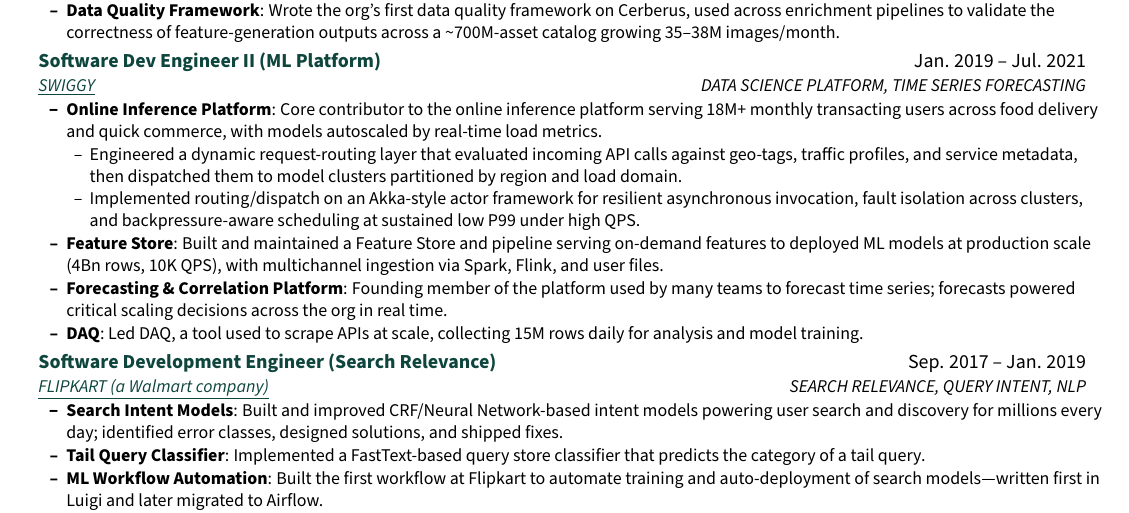
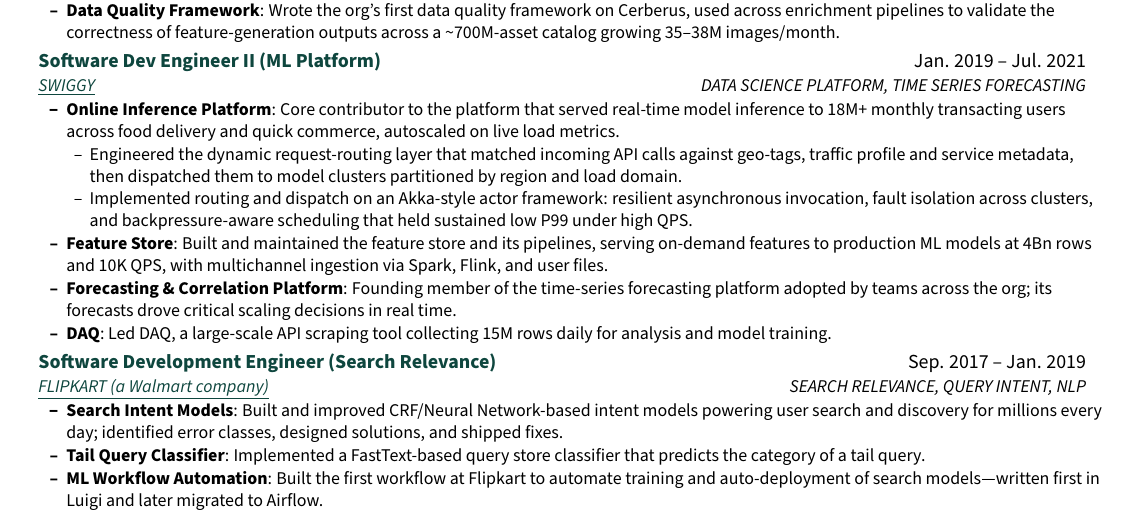
Before and after one commit to thunderock/thunderock.github.io, a LaTeX document (docs/main.tex): part of page 1 of 2, cut so that both start at the same text. Compiled offline with pdfLaTeX.

Commit message:
feat(03-06): sharpen the swiggy platform bullets to adoption and failure-closure formulas
- lead the online inference topic with the 18M+ adoption count on its first
  rendered line and drop the topic-name echo
- state the routing pair as mechanism then outcome, keeping fault isolation
  across clusters, backpressure-aware scheduling and sustained low P99 verbatim
- replace the feature store's vague production-scale qualifier with its own
  4Bn rows and 10K QPS figures
- tighten the forecasting and DAQ topics to ownership plus outcome
- rendered-line neutral: swiggy region holds at 11 rendered lines and page-1
  headroom is unchanged at +17.1pt

```diff
--- a/docs/main.tex
+++ b/docs/main.tex
@@ -170,14 +170,14 @@
       {Software Dev Engineer II (ML Platform)}{Jan. 2019 -- Jul. 2021}
       {{\href{https://www.linkedin.com/company/swiggy-in/}{\textcolor{accentdark}{\underline{SWIGGY}}}}}{DATA SCIENCE PLATFORM, TIME SERIES FORECASTING}
       \resumeItemListStart
-        \resumeTopic{Online Inference Platform}{Core contributor to the online inference platform serving 18M+ monthly transacting users across food delivery and quick commerce, with models autoscaled by real-time load metrics.}
+        \resumeTopic{Online Inference Platform}{Core contributor to the platform that served real-time model inference to 18M+ monthly transacting users across food delivery and quick commerce, autoscaled on live load metrics.}
           \resumeItemListStart
-            \resumeItem{Engineered a dynamic request-routing layer that evaluated incoming API calls against geo-tags, traffic profiles, and service metadata, then dispatched them to model clusters partitioned by region and load domain.}
-            \resumeItem{Implemented routing/dispatch on an Akka-style actor framework for resilient asynchronous invocation, fault isolation across clusters, and backpressure-aware scheduling at sustained low P99 under high QPS.}
+            \resumeItem{Engineered the dynamic request-routing layer that matched incoming API calls against geo-tags, traffic profile and service metadata, then dispatched them to model clusters partitioned by region and load domain.}
+            \resumeItem{Implemented routing and dispatch on an Akka-style actor framework: resilient asynchronous invocation, fault isolation across clusters, and backpressure-aware scheduling that held sustained low P99 under high QPS.}
           \resumeItemListEnd
-        \resumeTopic{Feature Store}{Built and maintained a Feature Store and pipeline serving on-demand features to deployed ML models at production scale (4Bn rows, 10K QPS), with multichannel ingestion via Spark, Flink, and user files.}
-        \resumeTopic{Forecasting \& Correlation Platform}{Founding member of the platform used by many teams to forecast time series; forecasts powered critical scaling decisions across the org in real time.}
-        \resumeTopic{DAQ}{Led DAQ, a tool used to scrape APIs at scale, collecting 15M rows daily for analysis and model training.}
+        \resumeTopic{Feature Store}{Built and maintained the feature store and its pipelines, serving on-demand features to production ML models at 4Bn rows and 10K QPS, with multichannel ingestion via Spark, Flink, and user files.}
+        \resumeTopic{Forecasting \& Correlation Platform}{Founding member of the time-series forecasting platform adopted by teams across the org; its forecasts drove critical scaling decisions in real time.}
+        \resumeTopic{DAQ}{Led DAQ, a large-scale API scraping tool collecting 15M rows daily for analysis and model training.}
       \resumeItemListEnd
 
     \resumeSubheading
```
Also changed, not shown: docs/AshutoshTiwari.pdf, 2 other files.
